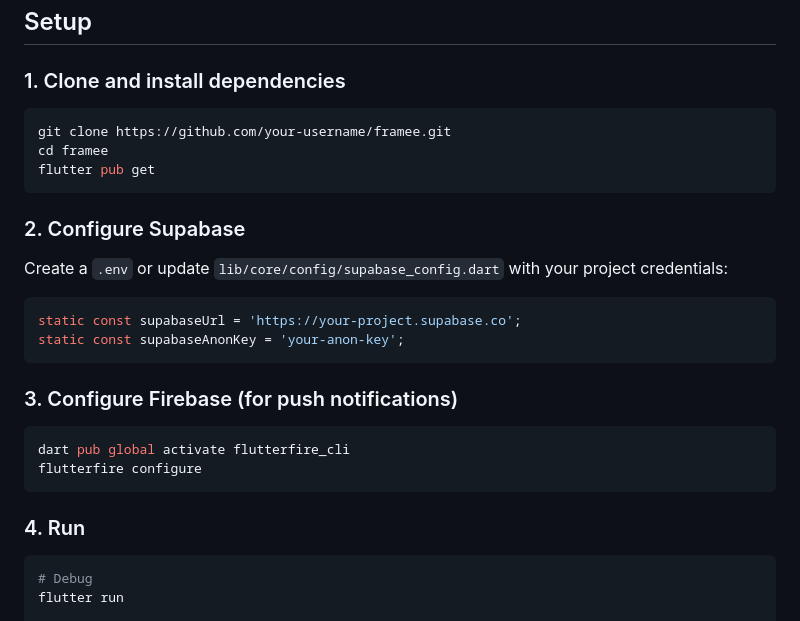
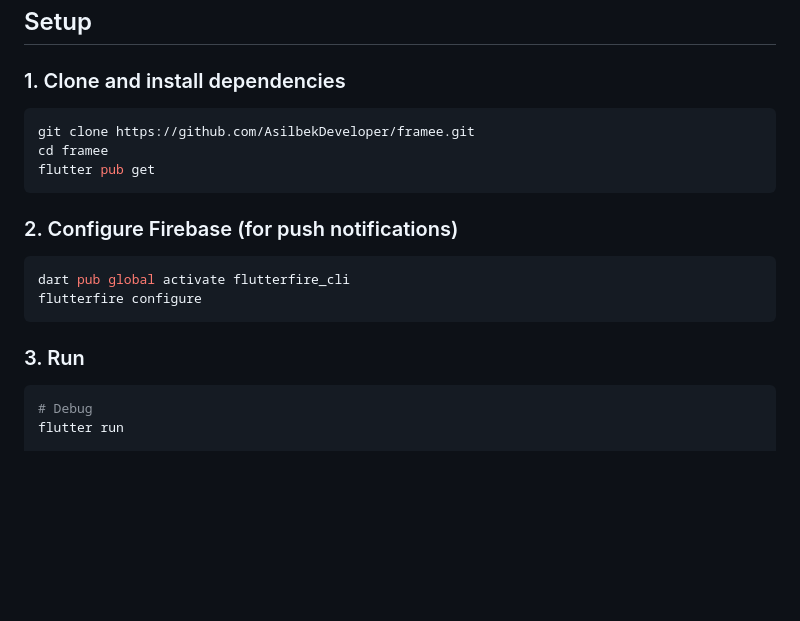
Before and after one commit to AsilbekDeveloper/framee, a Markdown page: README.md, the part around one of its changes. GitHub-like rendering; blank space fills up the shorter version.

````diff
--- a/README.md
+++ b/README.md
@@ -85,28 +87,22 @@ lib/
 ## Setup
 
 ### 1. Clone and install dependencies
+
 ```bash
-git clone https://github.com/your-username/framee.git
+git clone https://github.com/AsilbekDeveloper/framee.git
 cd framee
 flutter pub get
 ```
 
-### 2. Configure Supabase
+### 2. Configure Firebase (for push notifications)
 
-Create a `.env` or update `lib/core/config/supabase_config.dart` with your project credentials:
-
-```dart
-static const supabaseUrl = 'https://your-project.supabase.co';
-static const supabaseAnonKey = 'your-anon-key';
-```
-
-### 3. Configure Firebase (for push notifications)
 ```bash
 dart pub global activate flutterfire_cli
 flutterfire configure
 ```
 
-### 4. Run
+### 3. Run
+
 ```bash
 # Debug
 flutter run
````
Also changed, not shown: other parts of README.md (+3 -1 lines).
